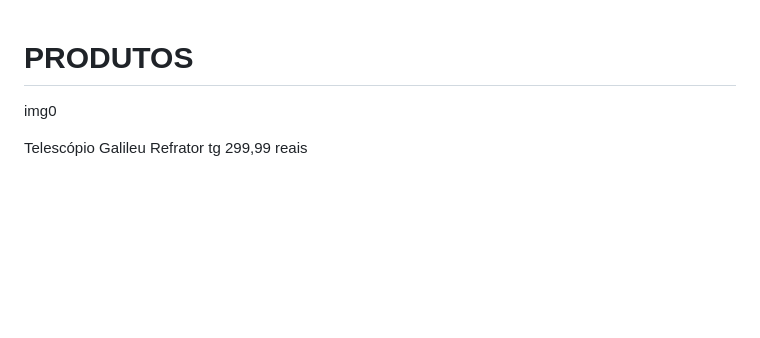
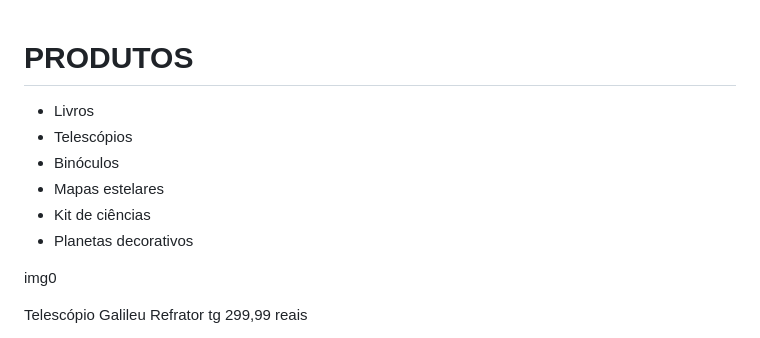
Before and after one commit to devgigifa/ecommerceSSS, a Markdown page: db.md, the part around the change. Drawn GitHub-style; blank space fills up the shorter version.

```diff
--- a/db.md
+++ b/db.md
@@ -1,4 +1,11 @@
 # PRODUTOS
+
+- Livros
+- Telescópios
+- Binóculos
+- Mapas estelares
+- Kit de ciências
+- Planetas decorativos
 
 img0
 
```
